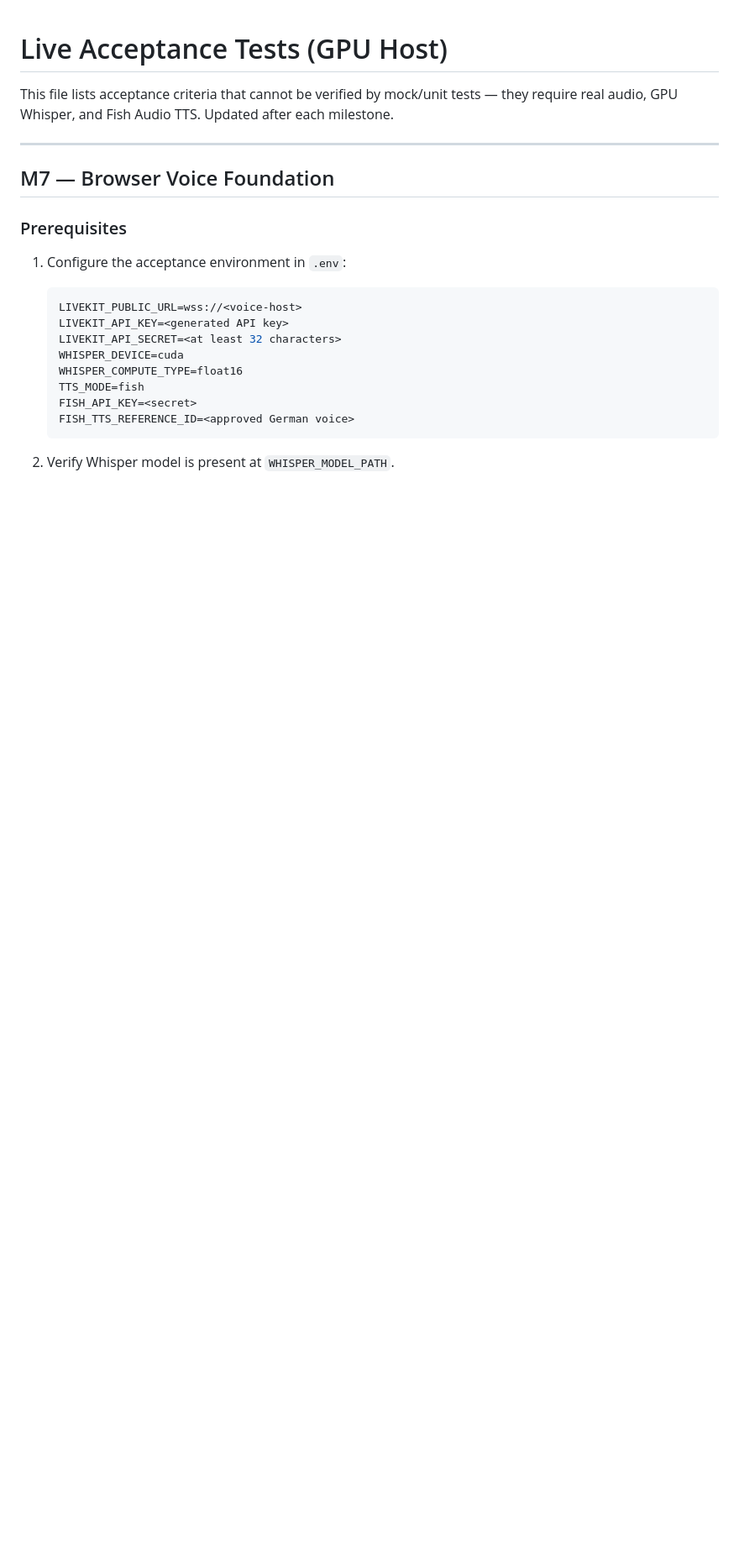
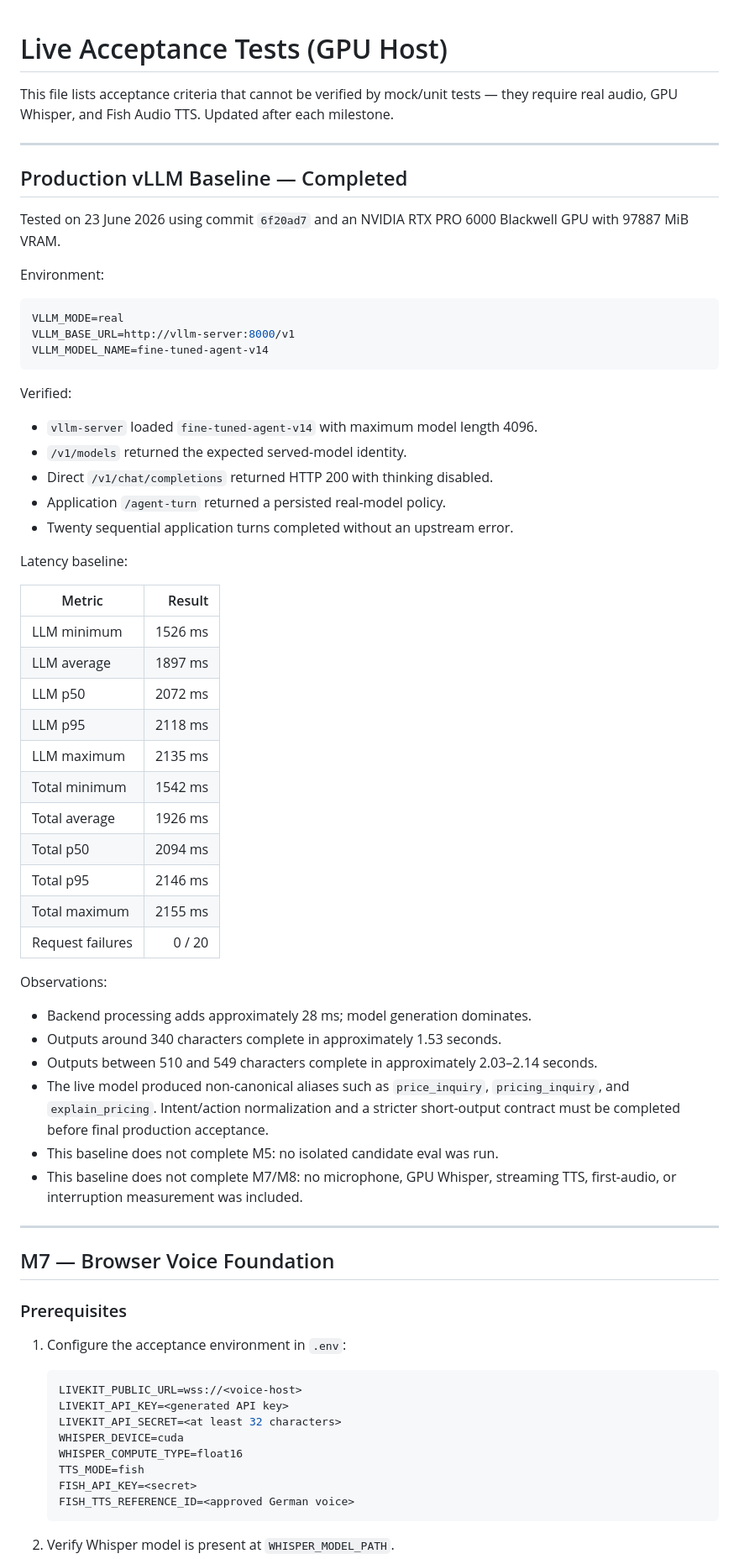
Before and after one commit to muhammedaydiiinn/fine-tuned-agent, a Markdown page: docs/LIVE_ACCEPTANCE.md, the part around one of its changes. Shown at 84% size. GitHub-like rendering; blank space fills up the shorter version.

Commit message:
docs: add production vLLM latency baseline and GPU addendum to acceptance docs

````diff
--- a/docs/LIVE_ACCEPTANCE.md
+++ b/docs/LIVE_ACCEPTANCE.md
@@ -2,6 +2,59 @@
 
 This file lists acceptance criteria that cannot be verified by mock/unit tests — they require
 real audio, GPU Whisper, and Fish Audio TTS. Updated after each milestone.
+
+---
+
+## Production vLLM Baseline — Completed
+
+Tested on 23 June 2026 using commit `6f20ad7` and an NVIDIA RTX PRO 6000
+Blackwell GPU with 97887 MiB VRAM.
+
+Environment:
+
+```env
+VLLM_MODE=real
+VLLM_BASE_URL=http://vllm-server:8000/v1
+VLLM_MODEL_NAME=fine-tuned-agent-v14
+```
+
+Verified:
+
+- `vllm-server` loaded `fine-tuned-agent-v14` with maximum model length 4096.
+- `/v1/models` returned the expected served-model identity.
+- Direct `/v1/chat/completions` returned HTTP 200 with thinking disabled.
+- Application `/agent-turn` returned a persisted real-model policy.
+- Twenty sequential application turns completed without an upstream error.
+
+Latency baseline:
+
+| Metric | Result |
+|---|---:|
+| LLM minimum | 1526 ms |
+| LLM average | 1897 ms |
+| LLM p50 | 2072 ms |
+| LLM p95 | 2118 ms |
+| LLM maximum | 2135 ms |
+| Total minimum | 1542 ms |
+| Total average | 1926 ms |
+| Total p50 | 2094 ms |
+| Total p95 | 2146 ms |
+| Total maximum | 2155 ms |
+| Request failures | 0 / 20 |
+
+Observations:
+
+- Backend processing adds approximately 28 ms; model generation dominates.
+- Outputs around 340 characters complete in approximately 1.53 seconds.
+- Outputs between 510 and 549 characters complete in approximately 2.03–2.14
+  seconds.
+- The live model produced non-canonical aliases such as `price_inquiry`,
+  `pricing_inquiry`, and `explain_pricing`. Intent/action normalization and a
+  stricter short-output contract must be completed before final production
+  acceptance.
+- This baseline does not complete M5: no isolated candidate eval was run.
+- This baseline does not complete M7/M8: no microphone, GPU Whisper, streaming
+  TTS, first-audio, or interruption measurement was included.
 
 ---
 
````
Also changed, not shown: other parts of docs/LIVE_ACCEPTANCE.md (+18 -0 lines), docs/MILESTONES.md (+21 -2 lines), docs/MILESTONE_AUDIT.md (+19 -0 lines).
